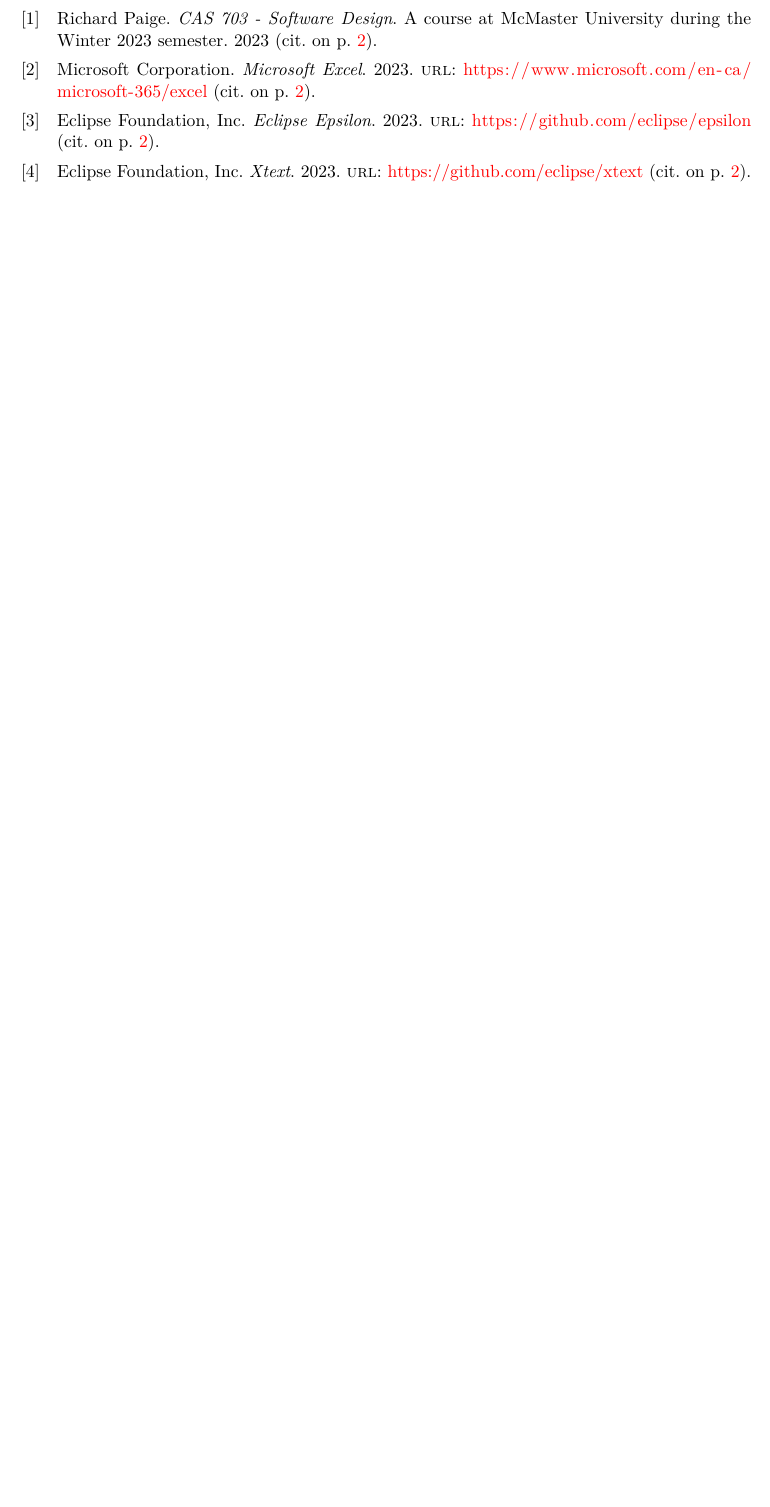
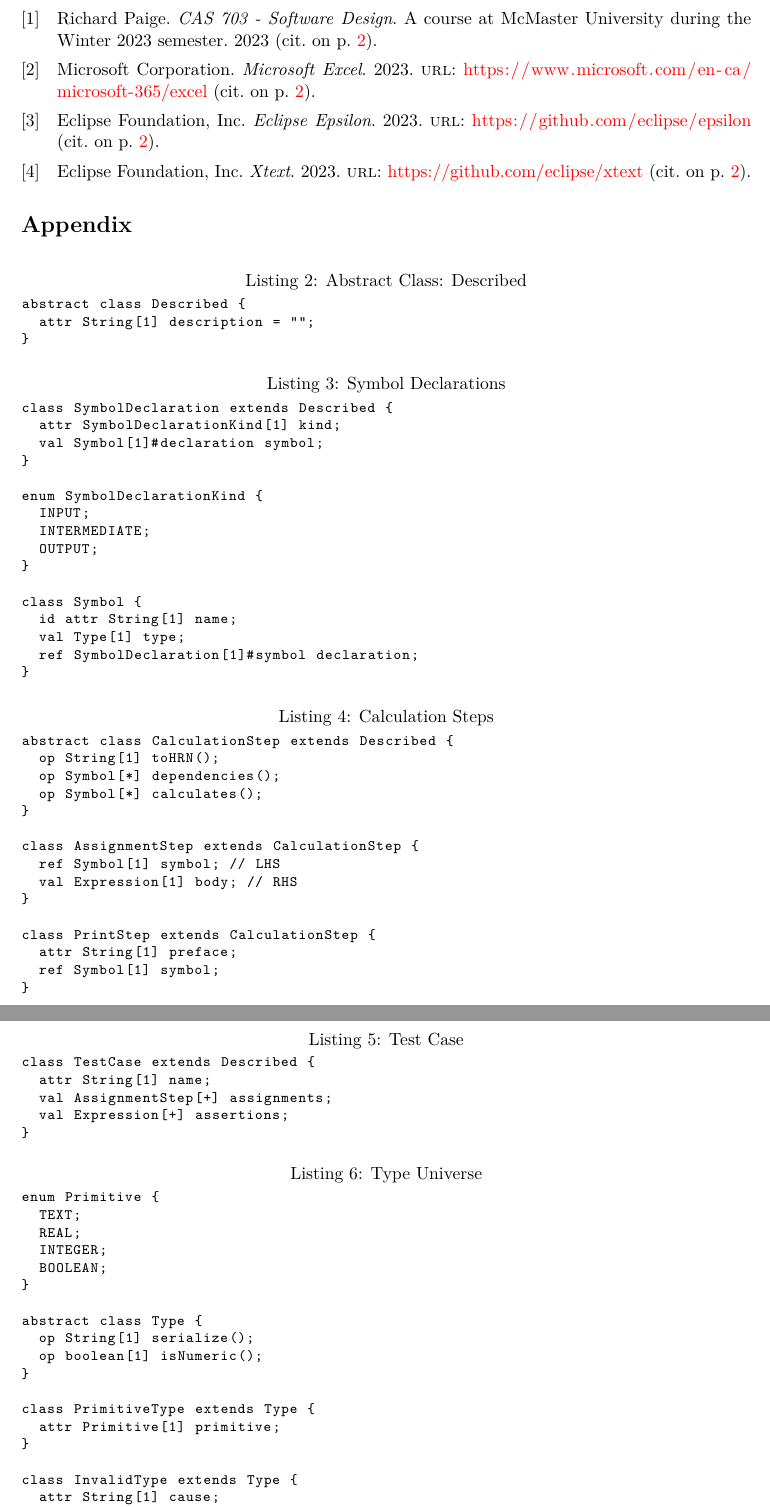
Before and after one commit to balacij/cas-703-project, a LaTeX document (write-up/write-up.tex): part of page 8 of 8 before the commit and two parts of pages 9 and 10 of 11 after it, the two joined at a grey line, cut so that both start at the same text, the shorter picture padded with empty space. Compiled offline with XeLaTeX.

Commit message:
Continue the write-up more

```diff
--- a/write-up/write-up.tex
+++ b/write-up/write-up.tex
@@ -49,6 +49,14 @@
 % Soure code
 \usepackage{listings}
 
+\Crefname{lstlisting}{Listing}{Listings}
+
+\lstdefinestyle{mystyle}{
+  basicstyle=\ttfamily\footnotesize,
+  tabsize=2
+}
+\lstset{style=mystyle}
+
 \title{\vspace{-3.5cm}CAS 703 Term Project: Validated General-Purpose Calculators}
 \author{Hassan Zaker \and Jason Balaci}
 
@@ -216,3 +243,78 @@
 %------------------------------------------------------------------------------
 \printbibliography[heading=bibintoc]
 
+\section*{Appendix}
+\label{sec:appendix}
+
+\begin{lstlisting}[caption={Abstract Class: Described},label={lst:described}]
+abstract class Described {
+  attr String[1] description = "";
+}
+\end{lstlisting}
+
+\begin{lstlisting}[caption={Symbol Declarations},label={lst:symbol-declarations}]
+class SymbolDeclaration extends Described {
+  attr SymbolDeclarationKind[1] kind;
+  val Symbol[1]#declaration symbol;
+}
+
+enum SymbolDeclarationKind {
+  INPUT;
+  INTERMEDIATE;
+  OUTPUT;
+}
+
+class Symbol {
+  id attr String[1] name;
+  val Type[1] type;
+  ref SymbolDeclaration[1]#symbol declaration;
+}
+\end{lstlisting}
+
+\begin{lstlisting}[caption={Calculation Steps},label={lst:calculation-steps}]
+abstract class CalculationStep extends Described {
+	op String[1] toHRN();
+	op Symbol[*] dependencies();
+	op Symbol[*] calculates();
+}
+
+class AssignmentStep extends CalculationStep {
+	ref Symbol[1] symbol; // LHS
+	val Expression[1] body; // RHS
+}
+
+class PrintStep extends CalculationStep {
+	attr String[1] preface;
+	ref Symbol[1] symbol;
+}
+\end{lstlisting}
+
+\begin{lstlisting}[caption={Test Case},label={lst:test-case}]
+class TestCase extends Described {
+	attr String[1] name;
+	val AssignmentStep[+] assignments;
+	val Expression[+] assertions;
+}
+\end{lstlisting}
+
+\begin{lstlisting}[caption={Type Universe},label={lst:type-universe}]
+enum Primitive {
+	TEXT;
+	REAL;
+	INTEGER;
+	BOOLEAN;
+}
+
+abstract class Type {
+  op String[1] serialize();
+  op boolean[1] isNumeric();
+}
+
+class PrimitiveType extends Type {
+  attr Primitive[1] primitive;
+}
+
+class InvalidType extends Type {
+  attr String[1] cause;
+}
+\end{lstlisting}
```
Also changed, not shown: write-up/write-up.tex (103 more changed lines), 1 other file.
